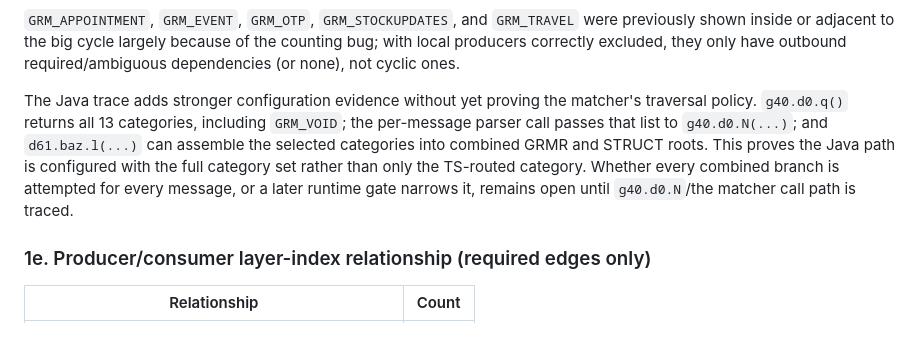
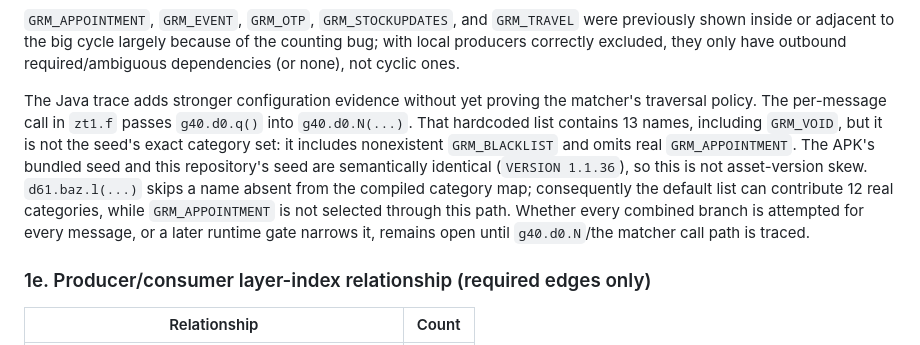
Before and after one commit to Chay009/zeeya, a Markdown page: packages/parser/MALANA_DSL_COMPLIANCE_INVENTORY.md, the part around one of its changes. Drawn GitHub-style.

Commit message:
docs(parser): record Malana default category mismatch

```diff
--- a/packages/parser/MALANA_DSL_COMPLIANCE_INVENTORY.md
+++ b/packages/parser/MALANA_DSL_COMPLIANCE_INVENTORY.md
@@ -174,13 +174,17 @@ excluded, they only have outbound required/ambiguous dependencies (or
 none), not cyclic ones.
 
 The Java trace adds stronger configuration evidence without yet proving the
-matcher's traversal policy. `g40.d0.q()` returns all 13 categories, including
-`GRM_VOID`; the per-message parser call passes that list to `g40.d0.N(...)`;
-and `d61.baz.l(...)` can assemble the selected categories into combined GRMR
-and STRUCT roots. This proves the Java path is configured with the full
-category set rather than only the TS-routed category. Whether every combined
-branch is attempted for every message, or a later runtime gate narrows it,
-remains open until `g40.d0.N`/the matcher call path is traced.
+matcher's traversal policy. The per-message call in `zt1.f` passes
+`g40.d0.q()` into `g40.d0.N(...)`. That hardcoded list contains 13 names,
+including `GRM_VOID`, but it is not the seed's exact category set: it includes
+nonexistent `GRM_BLACKLIST` and omits real `GRM_APPOINTMENT`. The APK's bundled
+seed and this repository's seed are semantically identical (`VERSION 1.1.36`),
+so this is not asset-version skew. `d61.baz.l(...)` skips a name absent from
+the compiled category map; consequently the default list can contribute 12
+real categories, while `GRM_APPOINTMENT` is not selected through this path.
+Whether every combined branch is attempted for every message, or a later
+runtime gate narrows it, remains open until `g40.d0.N`/the matcher call path is
+traced.
 
 ### 1e. Producer/consumer layer-index relationship (required edges only)
 
```
Also changed, not shown: other parts of packages/parser/MALANA_DSL_COMPLIANCE_INVENTORY.md (+14 -14 lines).
